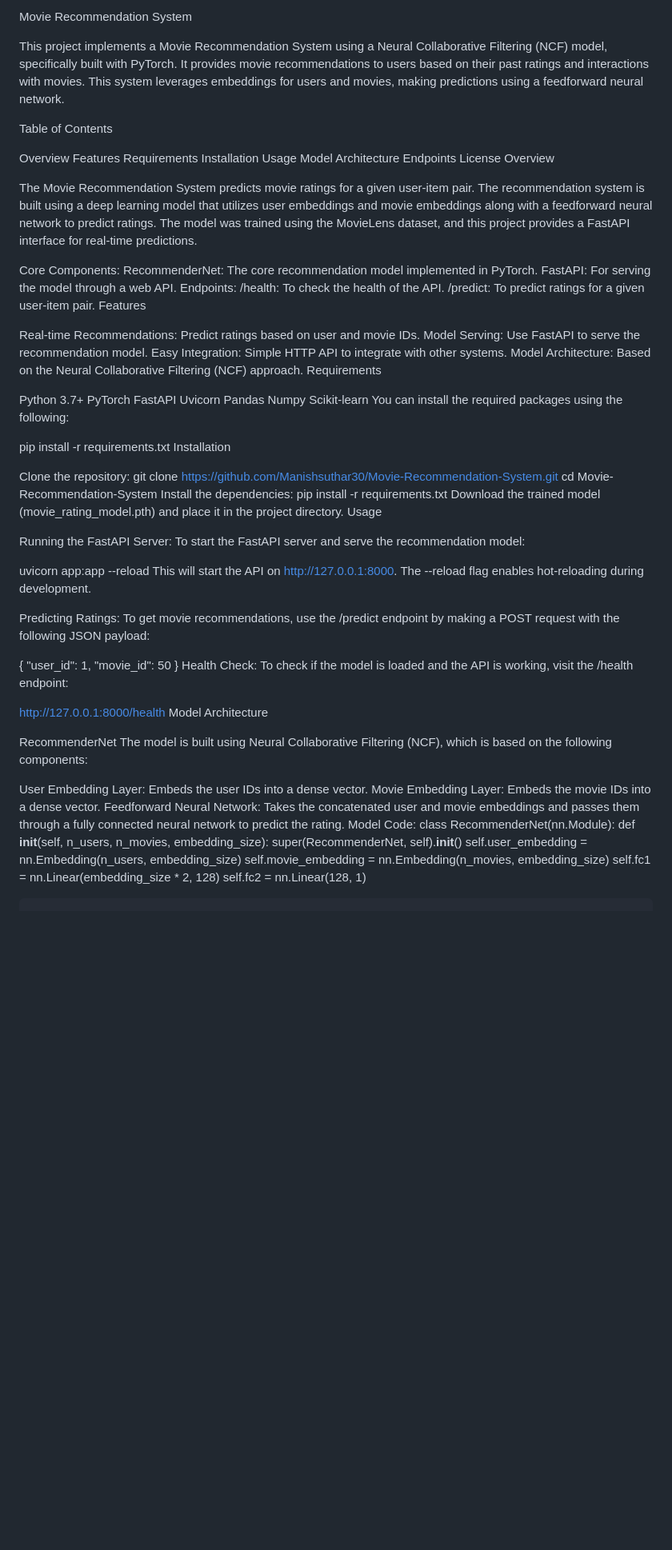
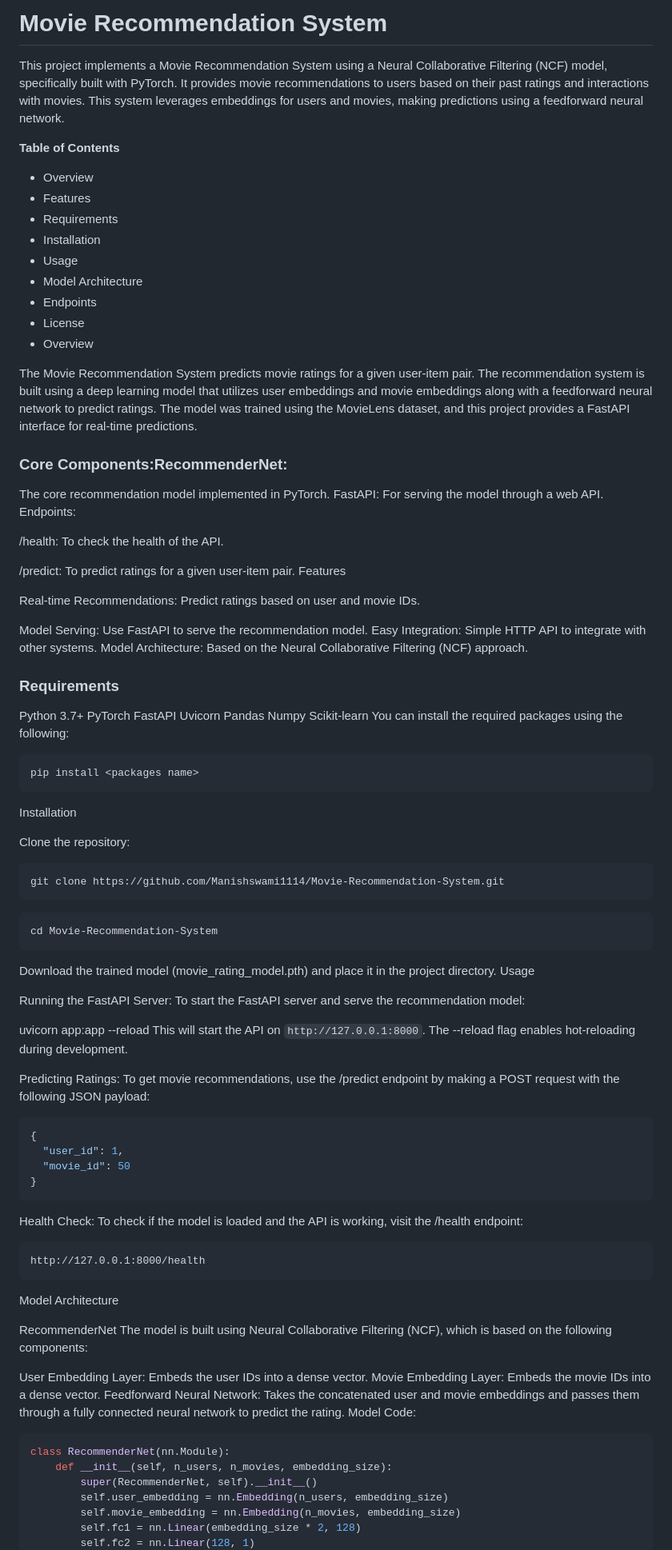
Before and after one commit to manishswami1114/movie_recommendation_model, a Markdown page: README.md, the part around the change printed below. Shown: that part at 80% size. Drawn GitHub-style; blank space fills up the shorter version.

````diff
--- a/README.md
+++ b/README.md
@@ -1,34 +1,39 @@
-Movie Recommendation System
+# Movie Recommendation System
 
 This project implements a Movie Recommendation System using a Neural Collaborative Filtering (NCF) model, specifically built with PyTorch. It provides movie recommendations to users based on their past ratings and interactions with movies. This system leverages embeddings for users and movies, making predictions using a feedforward neural network.
 
-Table of Contents
+ **Table of Contents**
 
-Overview
-Features
-Requirements
-Installation
-Usage
-Model Architecture
-Endpoints
-License
-Overview
+* Overview
+* Features
+* Requirements
+* Installation
+* Usage
+* Model Architecture
+* Endpoints
+* License
+* Overview
 
 The Movie Recommendation System predicts movie ratings for a given user-item pair. The recommendation system is built using a deep learning model that utilizes user embeddings and movie embeddings along with a feedforward neural network to predict ratings. The model was trained using the MovieLens dataset, and this project provides a FastAPI interface for real-time predictions.
 
-Core Components:
-RecommenderNet: The core recommendation model implemented in PyTorch.
+### Core Components:RecommenderNet:
+
+The core recommendation model implemented in PyTorch.
 FastAPI: For serving the model through a web API.
 Endpoints:
+
 /health: To check the health of the API.
+
 /predict: To predict ratings for a given user-item pair.
 Features
 
 Real-time Recommendations: Predict ratings based on user and movie IDs.
+
 Model Serving: Use FastAPI to serve the recommendation model.
 Easy Integration: Simple HTTP API to integrate with other systems.
 Model Architecture: Based on the Neural Collaborative Filtering (NCF) approach.
-Requirements
+
+### Requirements
 
 Python 3.7+
 PyTorch
@@ -39,14 +44,19 @@ Numpy
 Scikit-learn
 You can install the required packages using the following:
 
-pip install -r requirements.txt
+```python
+pip install <packages name>
+```
 Installation
 
 Clone the repository:
-git clone https://github.com/Manishsuthar30/Movie-Recommendation-System.git
+```
+git clone https://github.com/Manishswami1114/Movie-Recommendation-System.git
+```
+```
 cd Movie-Recommendation-System
-Install the dependencies:
-pip install -r requirements.txt
+```
+
 Download the trained model (movie_rating_model.pth) and place it in the project directory.
 Usage
 
@@ -54,19 +64,22 @@ Running the FastAPI Server:
 To start the FastAPI server and serve the recommendation model:
 
 uvicorn app:app --reload
-This will start the API on http://127.0.0.1:8000. The --reload flag enables hot-reloading during development.
+This will start the API on ```http://127.0.0.1:8000```. The --reload flag enables hot-reloading during development.
 
 Predicting Ratings:
 To get movie recommendations, use the /predict endpoint by making a POST request with the following JSON payload:
-
+```json
 {
   "user_id": 1,
   "movie_id": 50
 }
+```
 Health Check:
 To check if the model is loaded and the API is working, visit the /health endpoint:
 
+```
 http://127.0.0.1:8000/health
+```
 Model Architecture
 
 RecommenderNet
@@ -76,6 +89,7 @@ User Embedding Layer: Embeds the user IDs into a dense vector.
 Movie Embedding Layer: Embeds the movie IDs into a dense vector.
 Feedforward Neural Network: Takes the concatenated user and movie embeddings and passes them through a fully connected neural network to predict the rating.
 Model Code:
+```python
 class RecommenderNet(nn.Module):
     def __init__(self, n_users, n_movies, embedding_size):
         super(RecommenderNet, self).__init__()
````
Also changed, not shown: other parts of README.md (+7 -1 lines).
